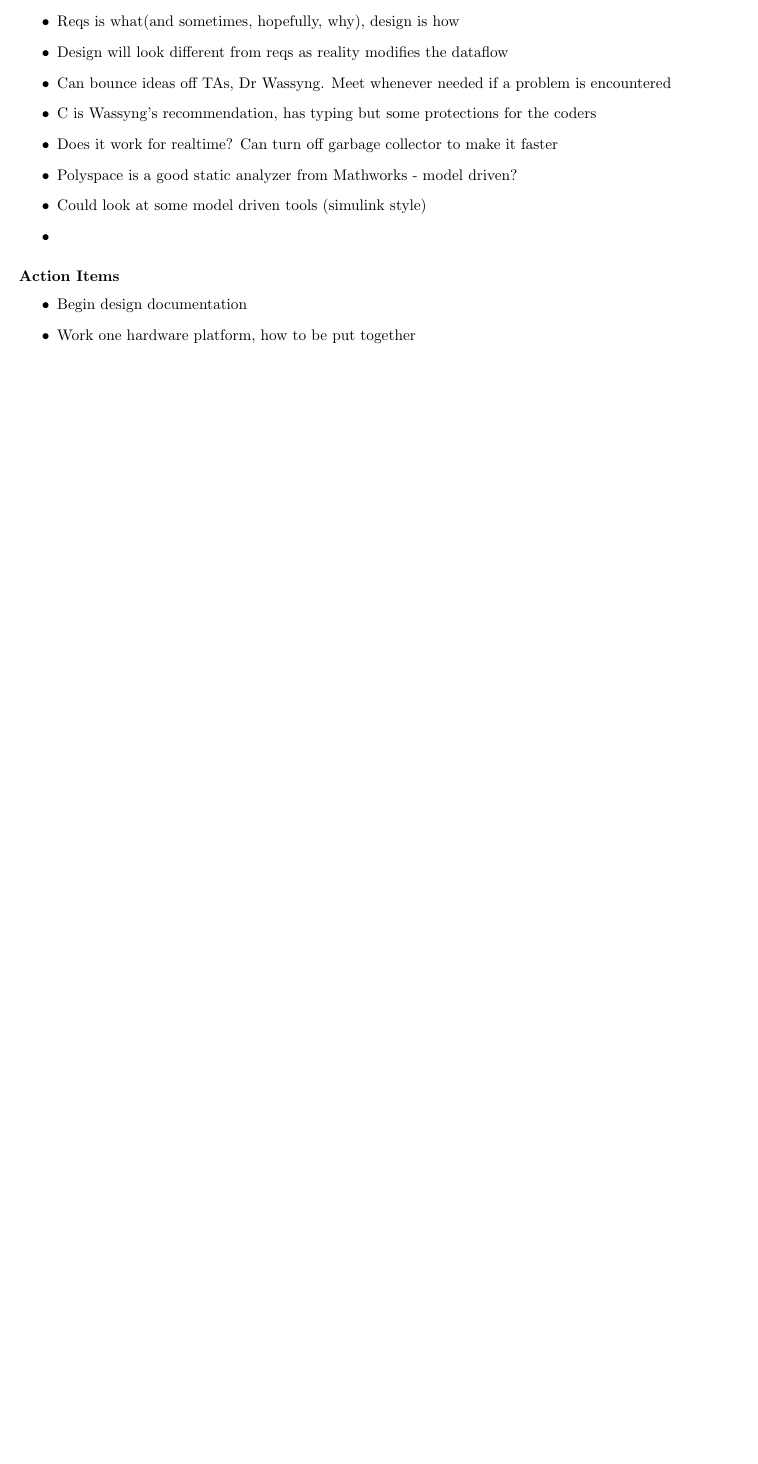
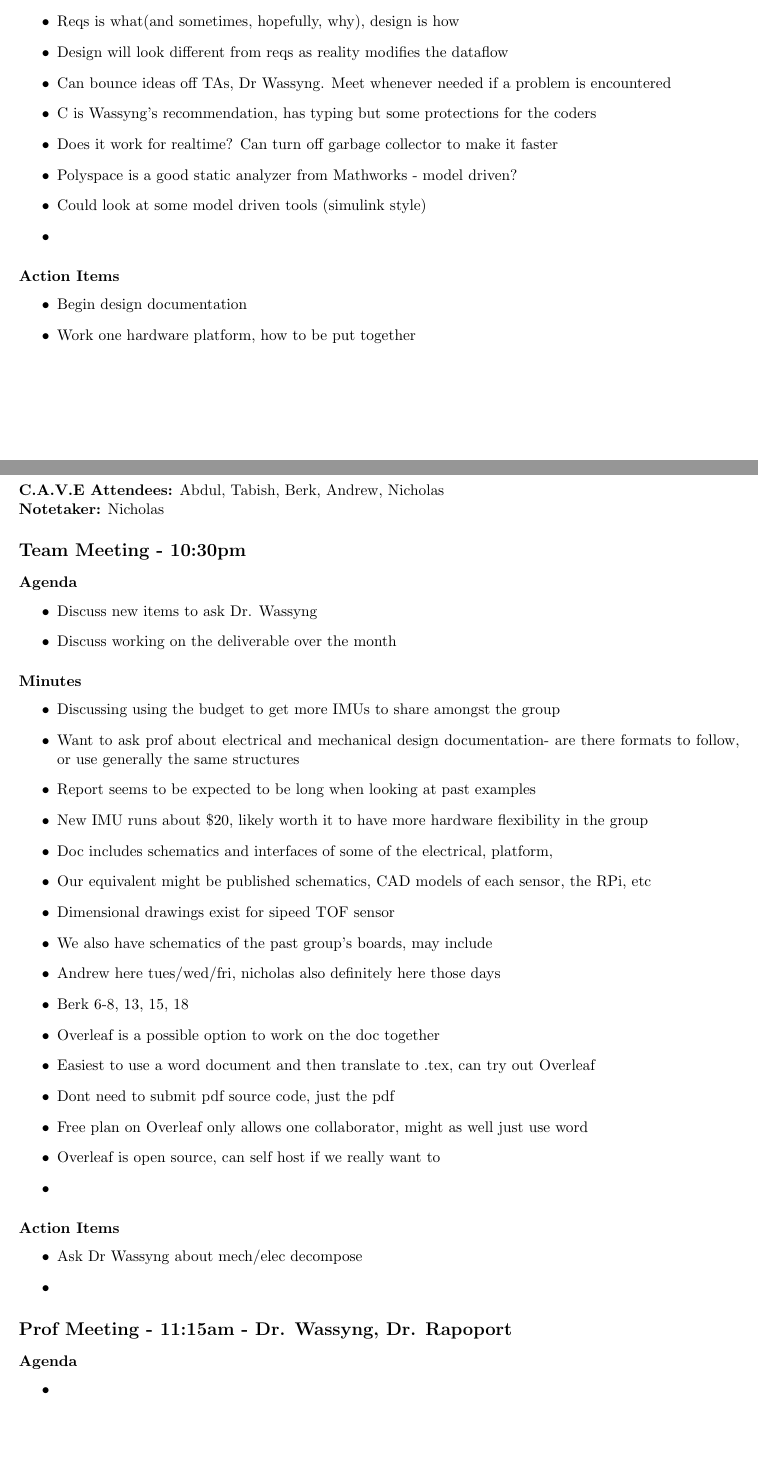
Before and after one commit to 4tb6-cave/capstone, a LaTeX document (docs/Meetings/MeetingMinutes.tex, which reads docs/Meetings/Notes/meeting_minutes_04_12_2025.tex): part of page 16 of 16 before the commit and two parts of pages 16 and 17 of 18 after it, the two joined at a grey line, cut so that both start at the same text, the shorter picture padded with empty space. Compiled offline with pdfLaTeX.

Commit message:
Add dec 12 meeting notes

```diff
--- /dev/null
+++ b/docs/Meetings/Notes/meeting_minutes_04_12_2025.tex
@@ -0,0 +1,46 @@
+% Meeting 12
+	\pagebreak
+	\section*{Dec. 04, 2025}
+	\addcontentsline{toc}{section}{Meeting 13}
+
+	\textbf{C.A.V.E Attendees:} Abdul, Tabish, Berk, Andrew, Nicholas\\
+	\textbf{Notetaker:} Nicholas
+
+	\subsection*{Team Meeting - 10:30pm}
+		\subsubsection*{Agenda}
+			\begin{itemize}
+				\item Discuss new items to ask Dr. Wassyng
+				\item Discuss working on the deliverable over the month
+			\end{itemize}
+
+		\subsubsection*{Minutes}
+			\begin{itemize}
+				\item Discussing using the budget to get more IMUs to share amongst the group
+				\item Want to ask prof about electrical and mechanical design documentation- are there formats to follow, or use generally the same structures
+				\item Report seems to be expected to be long when looking at past examples
+				\item New IMU runs about \$20, likely worth it to have more hardware flexibility in the group
+				\item Doc includes schematics and interfaces of some of the electrical, platform,
+				\item Our equivalent might be published schematics, CAD models of each sensor, the RPi, etc
+				\item Dimensional drawings exist for sipeed TOF sensor
+				\item We also have schematics of the past group's boards, may include
+				\item Andrew here tues/wed/fri, nicholas also definitely here those days
+				\item Berk 6-8, 13, 15, 18
+				\item Overleaf is a possible option to work on the doc together
+				\item Easiest to use a word document and then translate to .tex, can try out Overleaf
+				\item Dont need to submit pdf source code, just the pdf
+				\item Free plan on Overleaf only allows one collaborator, might as well just use word
+				\item Overleaf is open source, can self host if we really want to
+				\item
+			\end{itemize}
+
+		\subsubsection*{Action Items}
+			\begin{itemize}
+				\item Ask Dr Wassyng about mech/elec decompose
+				\item
+			\end{itemize}
+
+	\subsection*{Prof Meeting - 11:15am - Dr. Wassyng, Dr. Rapoport}
+		\subsubsection*{Agenda}
+			\begin{itemize}
+				\item
+			\end{itemize}
@@ -0,0 +53 @@
+				\item Mechanical - can take pictures, show where sensors are, why they are there
```
Also changed, not shown: docs/Meetings/MeetingMinutes.tex (+1 -0 lines), docs/Meetings/Notes/meeting_minutes_04_12_2025.tex (25 more changed lines).
